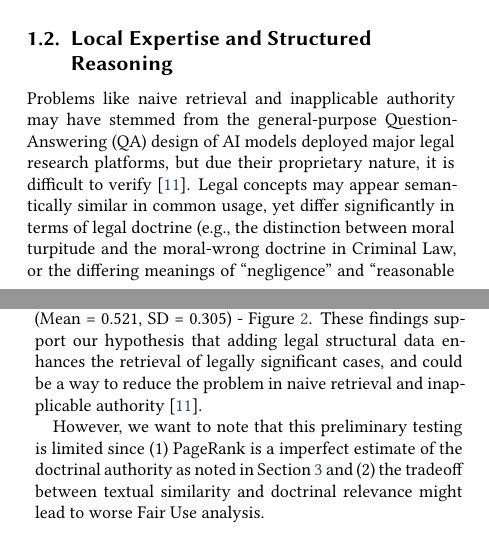
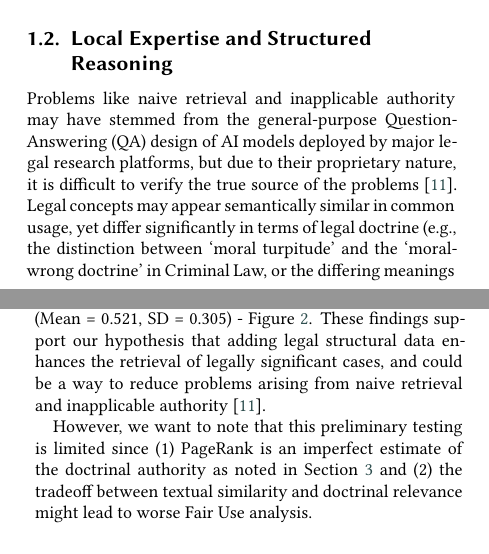
Before and after one commit to justinhjy1004/FairUseLegalBot, a LaTeX document (ConferencePaper/main.tex, which reads ConferencePaper/01_Introduction.tex, ConferencePaper/03a_PreliminaryTesting.tex): two parts of the columns of pages 1 and 5 of 8, joined at a grey line, cut so that both start at the same text. Compiled offline with XeLaTeX; a LaTeX package or settings file that is missing is left out.

Commit message:
changes to some words

```diff
--- a/ConferencePaper/01_Introduction.tex
+++ b/ConferencePaper/01_Introduction.tex
@@ -14,7 +14,7 @@ Following the typology of RAG-based hallucinations proposed in \cite{04b_Halluci
 
 \subsection{Local Expertise and Structured Reasoning}
 
-Problems like naive retrieval and inapplicable authority may have stemmed from the general-purpose Question-Answering (QA) design of AI models deployed major legal research platforms, but due their proprietary nature, it is difficult to verify \cite{04b_HallucinationFree}. Legal concepts may appear semantically similar in common usage, yet differ significantly in terms of legal doctrine (e.g., the distinction between moral turpitude and the moral-wrong doctrine in Criminal Law, or the differing meanings of ``negligence" and ``reasonable person" across various areas of law). Although our focus on the Fair Use Doctrine offers some topical constraint, we show that retrieval can be improved by incorporating legal knowledge as a citation-weighted Knowledge Graph. This graph encodes court hierarchy, citation relationships, and the statutory factors specific to Fair Use. As a result, the retrieval process prioritizes documents that are not only semantically relevant but also doctrinally authoritative.
+Problems like naive retrieval and inapplicable authority may have stemmed from the general-purpose Question-Answering (QA) design of AI models deployed by major legal research platforms, but due to their proprietary nature, it is difficult to verify the true source of the problems \cite{04b_HallucinationFree}. Legal concepts may appear semantically similar in common usage, yet differ significantly in terms of legal doctrine (e.g., the distinction between `moral turpitude' and the `moral-wrong doctrine' in Criminal Law, or the differing meanings of `negligence' and `reasonable person' across various areas of law). Although our focus on the Fair Use Doctrine offers some topical constraint, we show that retrieval can be improved by incorporating legal information as a citation-weighted knowledge graph. This graph encodes court hierarchy, citation relationships, and the statutory factors specific to Fair Use. As a result, the retrieval process prioritizes documents that are not only semantically relevant but also doctrinally authoritative.
 
 We also include methods used by ``reasoning models," such as Chain-of-Thought (CoT), to improve multi-step reasoning in legal cases since CoT has been shown to reduce reasoning errors in LLMs \cite{08_CoT}. This is especially important for decisions under the Fair Use Doctrine, which is a multi-factor test requiring contextual considerations. Additionally, we implement a one-step Interleaving Retrieval CoT, where the LLM first analyzes how a complaint or case relates to the four fair use factors, which then guides the retrieval process \cite{28_CoTandIRCoT}. This may reduce sycophancy by anchoring the model’s reasoning in the structure of the doctrine itself. However, the issue of sycophancy is perhaps better addressed during the information elicitation stage.
 
--- a/ConferencePaper/03a_PreliminaryTesting.tex
+++ b/ConferencePaper/03a_PreliminaryTesting.tex
@@ -49,6 +49,6 @@ We used the unresolved copyright complaints from PACER for our preliminary testi
   \item \textbf{Structured RAG:} The retrieval incorporates legal structural elements by assigning uniform weights to each component \(w_{\text{text}} = w_{\text{cit}} = w_{\text{court}} = 0.333\).
 \end{itemize}
 
-We compared the PageRank score and cosine similarity score (reflecting textual similarity) of the retrieved legal opinions. Unsurprisingly, the Standard RAG achieves high textual similarity (Mean = 0.753, SD = 0.169) but retrieves cases with low doctrinal authority as reflected by its low PageRank scores (Mean = 0.026, SD = 0.114). In contrast, the Structured RAG yields higher doctrinal relevance with significantly increased PageRank scores (Mean = 0.213, SD = 0.315), though its textual similarity is somewhat lower (Mean = 0.521, SD = 0.305) - Figure \ref{tab:grouped_retrieval_comparison}. These findings support our hypothesis that adding legal structural data enhances the retrieval of legally significant cases, and could be a way to reduce the problem in naive retrieval and inapplicable authority \cite{04b_HallucinationFree}.
+We compared the PageRank score and cosine similarity score (reflecting textual similarity) of the retrieved legal opinions. Unsurprisingly, the Standard RAG achieves high textual similarity (Mean = 0.753, SD = 0.169) but retrieves cases with low doctrinal authority as reflected by its low PageRank scores (Mean = 0.026, SD = 0.114). In contrast, the Structured RAG yields higher doctrinal relevance with significantly increased PageRank scores (Mean = 0.213, SD = 0.315), though its textual similarity is somewhat lower (Mean = 0.521, SD = 0.305) - Figure \ref{tab:grouped_retrieval_comparison}. These findings support our hypothesis that adding legal structural data enhances the retrieval of legally significant cases, and could be a way to reduce problems arising from naive retrieval and inapplicable authority \cite{04b_HallucinationFree}.
 
-However, we want to note that this preliminary testing is limited since (1) PageRank is a imperfect estimate of the doctrinal authority as noted in Section \ref{sec: Methods} and (2) the tradeoff between textual similarity and doctrinal relevance might lead to worse Fair Use analysis.
+However, we want to note that this preliminary testing is limited since (1) PageRank is an imperfect estimate of the doctrinal authority as noted in Section \ref{sec: Methods} and (2) the tradeoff between textual similarity and doctrinal relevance might lead to worse Fair Use analysis.
```
Also changed, not shown: ConferencePaper/03_Methods.tex (+1 -1 lines), ConferencePaper/main.pdf, ConferencePaper/01_Introduction.tex (4 more changed lines), 1 other file.
